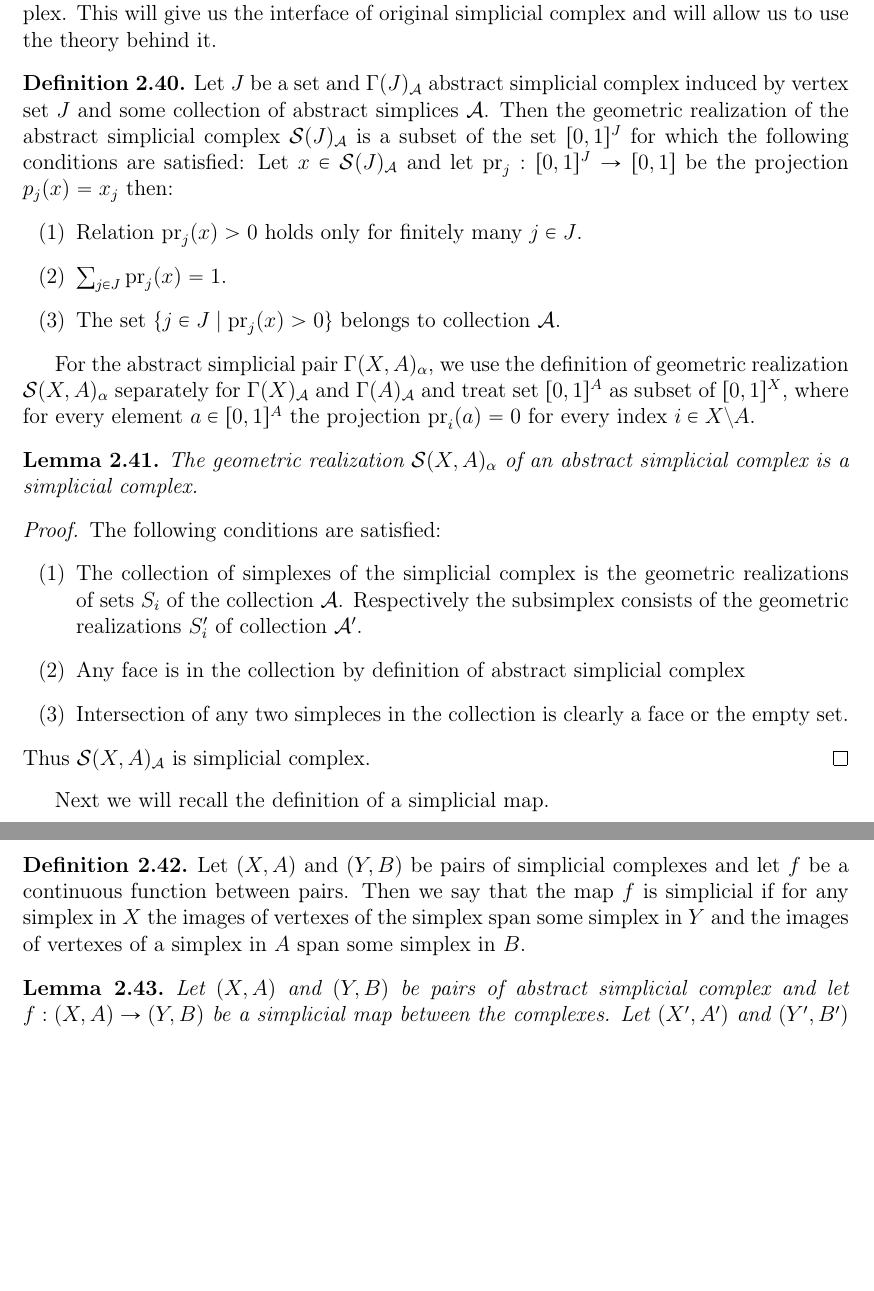
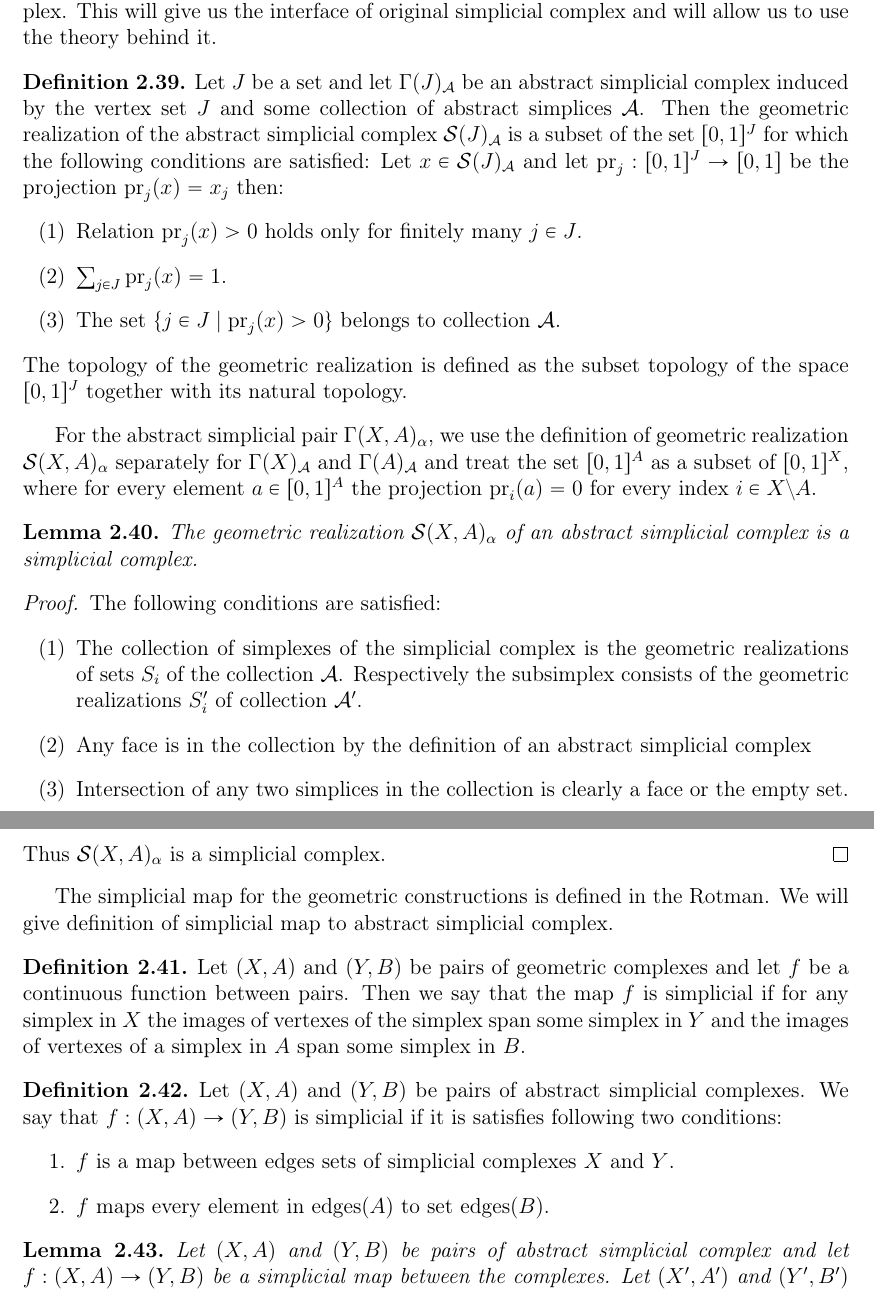
Before and after one commit to elkyur/Gradu, a LaTeX thesis (Gradu/Gradu.tex): two parts of pages 17 and 18 of 36, joined at a grey line, cut so that both start at the same text, the shorter picture padded with empty space. Compiled offline with pdfLaTeX; the source files are stored in an older character set and shown here as Unicode.

Commit message:
17.06.2016 - kohdassa: geometrinen realisaatio

```diff
--- a/Gradu/Gradu.tex
+++ b/Gradu/Gradu.tex
@@ -752,14 +750,15 @@ Let $s$ be a simplicial structure, with edge set $\text{edge}(s)$ and $\text{sim
 
  We will now define corresponding geometric structure for an abstract simplicial complex. This will give us the interface of original simplicial complex and will allow us to use the theory behind it.
 \begin{maar}
-Let $J$ be a set and $\Gamma(J)_\mathcal{A}$ abstract simplicial complex induced by vertex set $J$ and some collection of abstract simplices $\mathcal{A}$. Then the geometric realization of the abstract simplicial complex $\mathcal{S}(J)_\mathcal{A}$ is a subset of the set $[0,1]^J$ for which the following conditions are satisfied: Let $x \in \mathcal{S}(J)_{\mathcal{A}}$ and let $\text{pr}_j:[0,1]^J \rightarrow [0,1]$ be the projection $p_j(x) = x_j$ then:
+Let $J$ be a set and let $\Gamma(J)_\mathcal{A}$ be an abstract simplicial complex induced by the vertex set $J$ and some collection of abstract simplices $\mathcal{A}$. Then the geometric realization of the abstract simplicial complex $\mathcal{S}(J)_\mathcal{A}$ is a subset of the set $[0,1]^J$ for which the following conditions are satisfied: Let $x \in \mathcal{S}(J)_{\mathcal{A}}$ and let $\text{pr}_j:[0,1]^J \rightarrow [0,1]$ be the projection $\text{pr}_j(x) = x_j$ then:
 \begin{enumerate}[label=(\arabic*),ref=(\arabic*)]
 	\item Relation $\text{pr}_j(x) > 0$ holds only for finitely many $j \in J$.
 	\item $\sum_{j \in J}\text{pr}_j(x) = 1$.
 	\item The set $\{j \in J \mid \text{pr}_j(x) > 0\}$ belongs to collection $\mathcal{A}$.
 \end{enumerate}
+The topology of the geometric realization is defined as the subset topology of the space $[0,1]^J$ together with its natural topology.
 \end{maar}
-For the abstract simplicial pair $\Gamma(X,A)_{\alpha}$, we use the definition of geometric realization $\mathcal{S}(X,A)_{\alpha}$ separately for $\Gamma(X)_{\mathcal{A}}$ and $\Gamma(A)_{\mathcal{A}}$ and treat set $[0,1]^A$ as subset of $[0,1]^X$, where for every element $a \in [0,1]^A$ the projection $\text{pr}_i(a) = 0$ for every index $i \in X \setminus A$.
+For the abstract simplicial pair $\Gamma(X,A)_{\alpha}$, we use the definition of geometric realization $\mathcal{S}(X,A)_{\alpha}$ separately for $\Gamma(X)_{\mathcal{A}}$ and $\Gamma(A)_{\mathcal{A}}$ and treat the set $[0,1]^A$ as a subset of $[0,1]^X$, where for every element $a \in [0,1]^A$ the projection $\text{pr}_i(a) = 0$ for every index $i \in X \setminus A$.
 \begin{lem}
 The geometric realization $\mathcal{S}(X,A)_{\alpha} $ of an abstract simplicial complex is a simplicial complex.
 \end{lem}
@@ -767,14 +766,21 @@ The geometric realization $\mathcal{S}(X,A)_{\alpha} $ of an abstract simplicial
 	The following conditions are satisfied:
 	\begin{enumerate}[label=(\arabic*),ref=(\arabic*)]
 	\item The collection of simplexes of the simplicial complex is the geometric realizations of sets $S_i$ of the collection $\mathcal{A}$. Respectively the subsimplex consists of the geometric realizations $S'_i$ of collection $\mathcal{A'}$.
-	\item Any face is in the collection by definition of abstract simplicial complex
-	\item Intersection of any two simpleces in the collection is clearly a face or the empty set.
+	\item Any face is in the collection by the definition of an abstract simplicial complex
+	\item Intersection of any two simplices in the collection is clearly a face or the empty set.
 	\end{enumerate}
- Thus $\mathcal{S}(X,A)_\mathcal{A}$ is simplicial complex.
+ Thus $\mathcal{S}(X,A)_\alpha$ is a simplicial complex.
 \end{proof}
-Next we will recall the definition of a simplicial map.
+The simplicial map for the geometric constructions is defined in the Rotman. We will give definition of simplicial map to abstract simplicial complex.
 \begin{maar}
-Let $(X,A)$ and $(Y,B)$ be pairs of simplicial complexes and let $f$ be a continuous function between pairs. Then we say that the map $f$ is simplicial if for any simplex in $X$ the images of vertexes of the simplex span some simplex in $Y$ and the images of vertexes of a simplex in $A$ span some simplex in $B$.
+Let $(X,A)$ and $(Y,B)$ be pairs of geometric complexes and let $f$ be a continuous function between pairs. Then we say that the map $f$ is simplicial if for any simplex in $X$ the images of vertexes of the simplex span some simplex in $Y$ and the images of vertexes of a simplex in $A$ span some simplex in $B$.
+\end{maar}
+\begin{maar}
+Let $(X,A)$ and $(Y,B)$ be pairs of abstract simplicial complexes. We say that $f:(X,A) \rightarrow (Y,B)$ is simplicial if it is satisfies following two conditions:
+\begin{enumerate}
+\item $f$ is a map between edges sets of simplicial complexes $X$ and $Y$.
+\item $f$ maps every element in $\text{edges}(A)$ to set $\text{edges}(B)$.
+\end{enumerate}
 \end{maar}
 \begin{lem}\label{geometricrealizationsimplicial}
 Let $(X,A)$ and $(Y,B)$ be pairs of abstract simplicial complex and let \mbox{$f:(X,A) \rightarrow (Y,B)$} be a simplicial map between the complexes. Let $(X',A')$ and $(Y',B')$ be geometric realization of the abstract simplicial complexes $(X,A)$ and $(Y,B)$. Then the map $f_*:(X',A') \rightarrow (Y',B')$ induced by images of the edges mapped by function $f$ and defined to be piecewise linear map on all the other elements is well-defined and simplicial map.
```
Also changed, not shown: Gradu/Gradu.pdf, Gradu/Gradu.tex (38 more changed lines), 4 other files.
